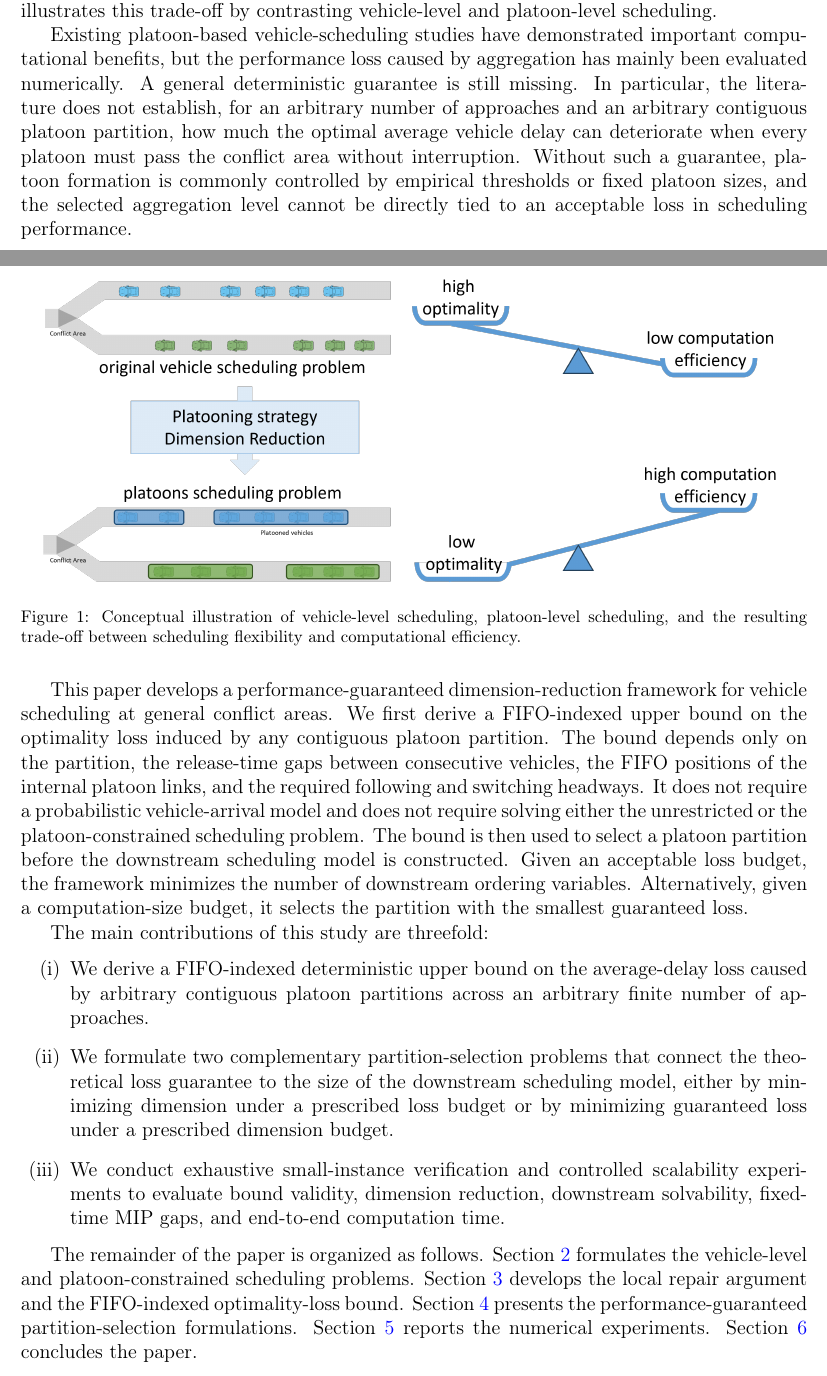
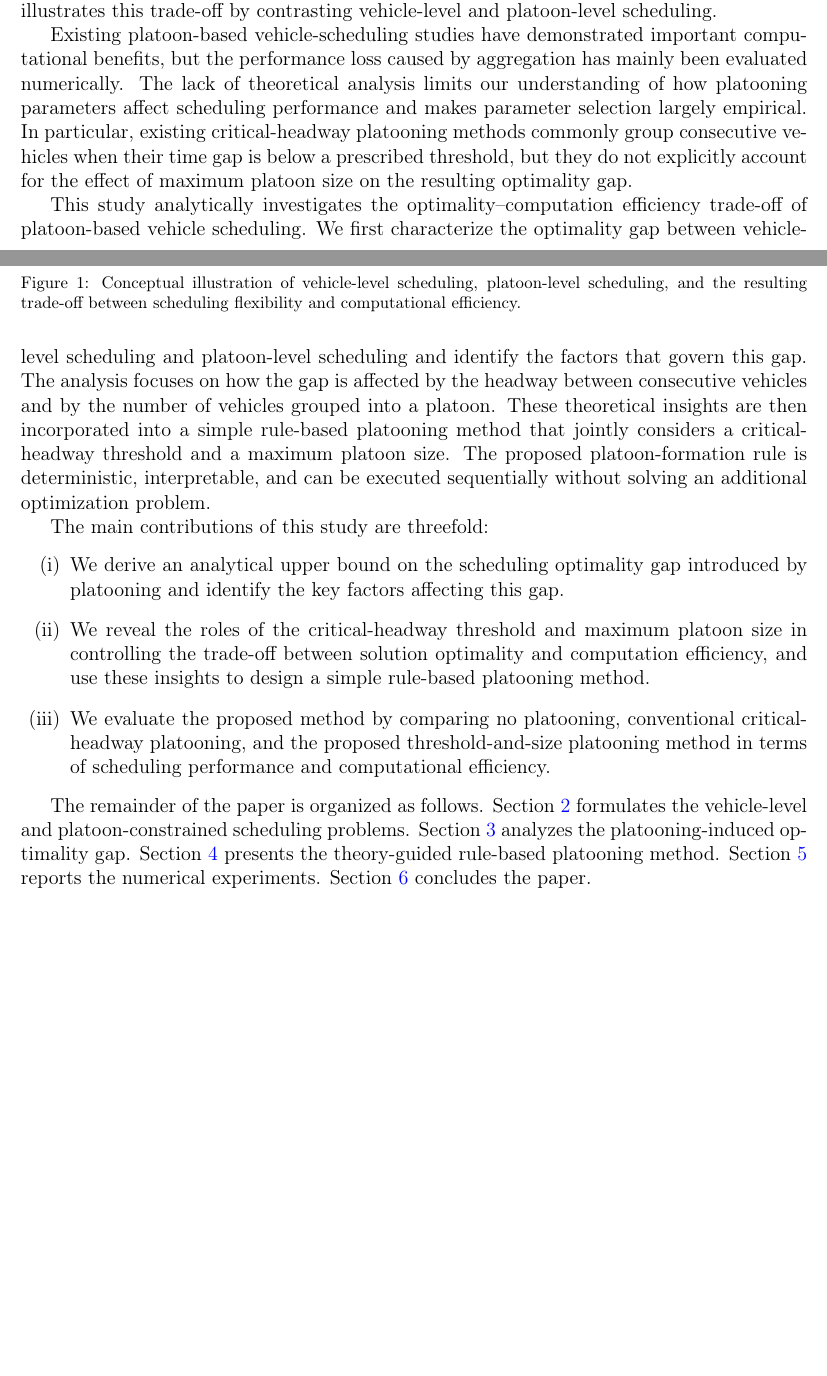
Before and after one commit to Keke-Long/Platoon, a LaTeX paper (paper/main.tex, which reads paper/sections/introduction.tex): two parts of pages 2 and 3 of 19, joined at a grey line, cut so that both start at the same text, the shorter picture padded with empty space. Compiled offline with pdfLaTeX.

Commit message:
Restore original rule-based research direction in Introduction

```diff
--- a/paper/sections/introduction.tex
+++ b/paper/sections/introduction.tex
@@ -18,15 +18,15 @@ This trade-off is not unique to vehicle scheduling. Aggregation is widely used t
   \label{fig:platooning-tradeoff-concept}
 \end{figure}
 
-Existing platoon-based vehicle-scheduling studies have demonstrated important computational benefits, but the performance loss caused by aggregation has mainly been evaluated numerically. A general deterministic guarantee is still missing. In particular, the literature does not establish, for an arbitrary number of approaches and an arbitrary contiguous platoon partition, how much the optimal average vehicle delay can deteriorate when every platoon must pass the conflict area without interruption. Without such a guarantee, platoon formation is commonly controlled by empirical thresholds or fixed platoon sizes, and the selected aggregation level cannot be directly tied to an acceptable loss in scheduling performance.
+Existing platoon-based vehicle-scheduling studies have demonstrated important computational benefits, but the performance loss caused by aggregation has mainly been evaluated numerically. The lack of theoretical analysis limits our understanding of how platooning parameters affect scheduling performance and makes parameter selection largely empirical. In particular, existing critical-headway platooning methods commonly group consecutive vehicles when their time gap is below a prescribed threshold, but they do not explicitly account for the effect of maximum platoon size on the resulting optimality gap.
 
-This paper develops a performance-guaranteed dimension-reduction framework for vehicle scheduling at general conflict areas. We first derive a FIFO-indexed upper bound on the optimality loss induced by any contiguous platoon partition. The bound depends only on the partition, the release-time gaps between consecutive vehicles, the FIFO positions of the internal platoon links, and the required following and switching headways. It does not require a probabilistic vehicle-arrival model and does not require solving either the unrestricted or the platoon-constrained scheduling problem. The bound is then used to select a platoon partition before the downstream scheduling model is constructed. Given an acceptable loss budget, the framework minimizes the number of downstream ordering variables. Alternatively, given a computation-size budget, it selects the partition with the smallest guaranteed loss.
+This study analytically investigates the optimality--computation efficiency trade-off of platoon-based vehicle scheduling. We first characterize the optimality gap between vehicle-level scheduling and platoon-level scheduling and identify the factors that govern this gap. The analysis focuses on how the gap is affected by the headway between consecutive vehicles and by the number of vehicles grouped into a platoon. These theoretical insights are then incorporated into a simple rule-based platooning method that jointly considers a critical-headway threshold and a maximum platoon size. The proposed platoon-formation rule is deterministic, interpretable, and can be executed sequentially without solving an additional optimization problem.
 
 The main contributions of this study are threefold:
 \begin{enumerate}[label=(\roman*)]
-  \item We derive a FIFO-indexed deterministic upper bound on the average-delay loss caused by arbitrary contiguous platoon partitions across an arbitrary finite number of approaches.
-  \item We formulate two complementary partition-selection problems that connect the theoretical loss guarantee to the size of the downstream scheduling model, either by minimizing dimension under a prescribed loss budget or by minimizing guaranteed loss under a prescribed dimension budget.
-  \item We conduct exhaustive small-instance verification and controlled scalability experiments to evaluate bound validity, dimension reduction, downstream solvability, fixed-time MIP gaps, and end-to-end computation time.
+  \item We derive an analytical upper bound on the scheduling optimality gap introduced by platooning and identify the key factors affecting this gap.
+  \item We reveal the roles of the critical-headway threshold and maximum platoon size in controlling the trade-off between solution optimality and computation efficiency, and use these insights to design a simple rule-based platooning method.
+  \item We evaluate the proposed method by comparing no platooning, conventional critical-headway platooning, and the proposed threshold-and-size platooning method in terms of scheduling performance and computational efficiency.
 \end{enumerate}
 
-The remainder of the paper is organized as follows. Section~\ref{sec:formulation} formulates the vehicle-level and platoon-constrained scheduling problems. Section~\ref{sec:theory} develops the local repair argument and the FIFO-indexed optimality-loss bound. Section~\ref{sec:dimension-reduction} presents the performance-guaranteed partition-selection formulations. Section~\ref{sec:experiments} reports the numerical experiments. Section~\ref{sec:conclusion} concludes the paper.
+The remainder of the paper is organized as follows. Section~\ref{sec:formulation} formulates the vehicle-level and platoon-constrained scheduling problems. Section~\ref{sec:theory} analyzes the platooning-induced optimality gap. Section~\ref{sec:dimension-reduction} presents the theory-guided rule-based platooning method. Section~\ref{sec:experiments} reports the numerical experiments. Section~\ref{sec:conclusion} concludes the paper.
```
Also changed, not shown: paper/sections/introduction.tex (2 more changed lines).
